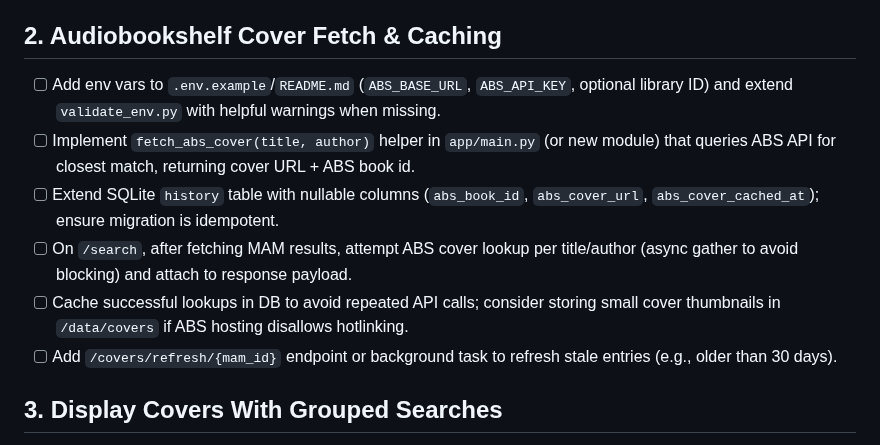
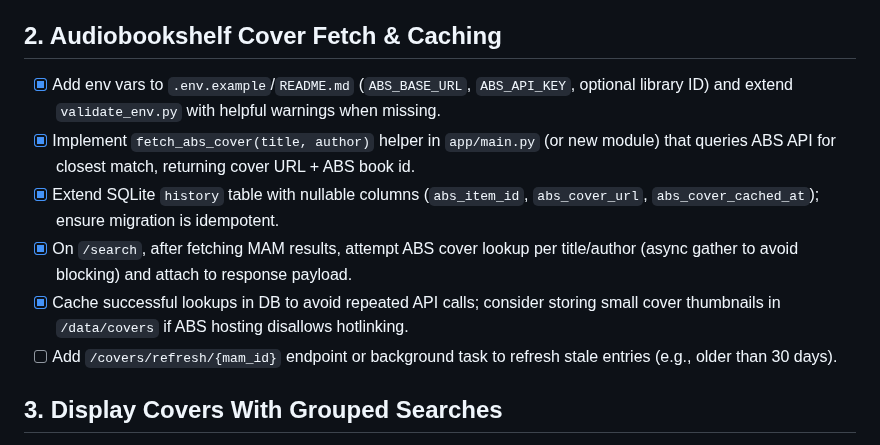
Before and after one commit to raygan/mam-audiofinder, a Markdown page: todo.md, the part around the change. GitHub-like rendering.

Commit message:
Update todo.md: mark second todo (ABS cover integration) as complete

```diff
--- a/todo.md
+++ b/todo.md
@@ -10,11 +10,11 @@
 - [ ] Capture before/after screenshots and confirm no bright background flashes remain.
 
 ## 2. Audiobookshelf Cover Fetch & Caching
-- [ ] Add env vars to `.env.example`/`README.md` (`ABS_BASE_URL`, `ABS_API_KEY`, optional library ID) and extend `validate_env.py` with helpful warnings when missing.
-- [ ] Implement `fetch_abs_cover(title, author)` helper in `app/main.py` (or new module) that queries ABS API for closest match, returning cover URL + ABS book id.
-- [ ] Extend SQLite `history` table with nullable columns (`abs_book_id`, `abs_cover_url`, `abs_cover_cached_at`); ensure migration is idempotent.
-- [ ] On `/search`, after fetching MAM results, attempt ABS cover lookup per title/author (async gather to avoid blocking) and attach to response payload.
-- [ ] Cache successful lookups in DB to avoid repeated API calls; consider storing small cover thumbnails in `/data/covers` if ABS hosting disallows hotlinking.
+- [x] Add env vars to `.env.example`/`README.md` (`ABS_BASE_URL`, `ABS_API_KEY`, optional library ID) and extend `validate_env.py` with helpful warnings when missing.
+- [x] Implement `fetch_abs_cover(title, author)` helper in `app/main.py` (or new module) that queries ABS API for closest match, returning cover URL + ABS book id.
+- [x] Extend SQLite `history` table with nullable columns (`abs_item_id`, `abs_cover_url`, `abs_cover_cached_at`); ensure migration is idempotent.
+- [x] On `/search`, after fetching MAM results, attempt ABS cover lookup per title/author (async gather to avoid blocking) and attach to response payload.
+- [x] Cache successful lookups in DB to avoid repeated API calls; consider storing small cover thumbnails in `/data/covers` if ABS hosting disallows hotlinking.
 - [ ] Add `/covers/refresh/{mam_id}` endpoint or background task to refresh stale entries (e.g., older than 30 days).
 
 ## 3. Display Covers With Grouped Searches
```
